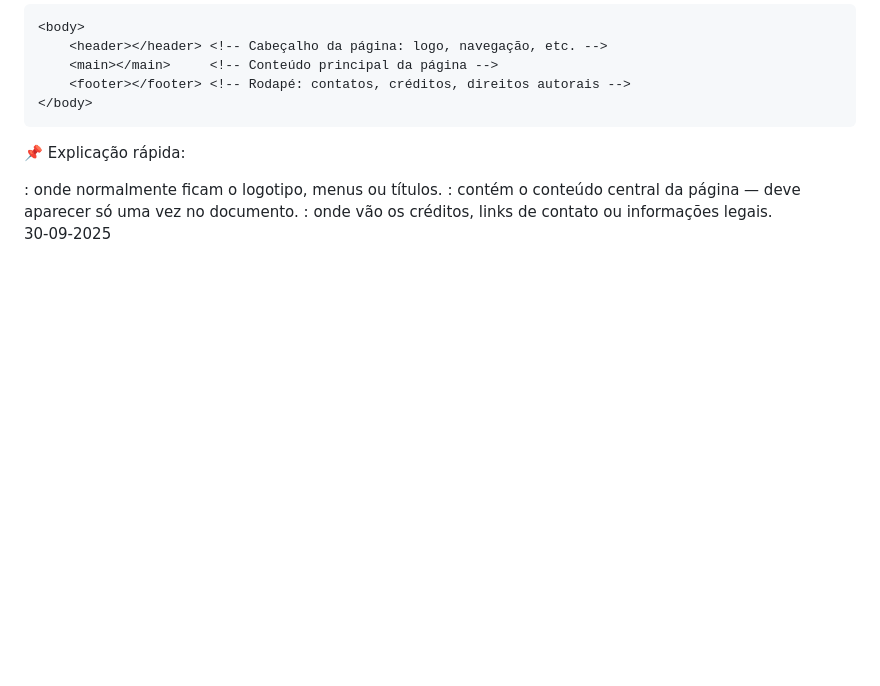
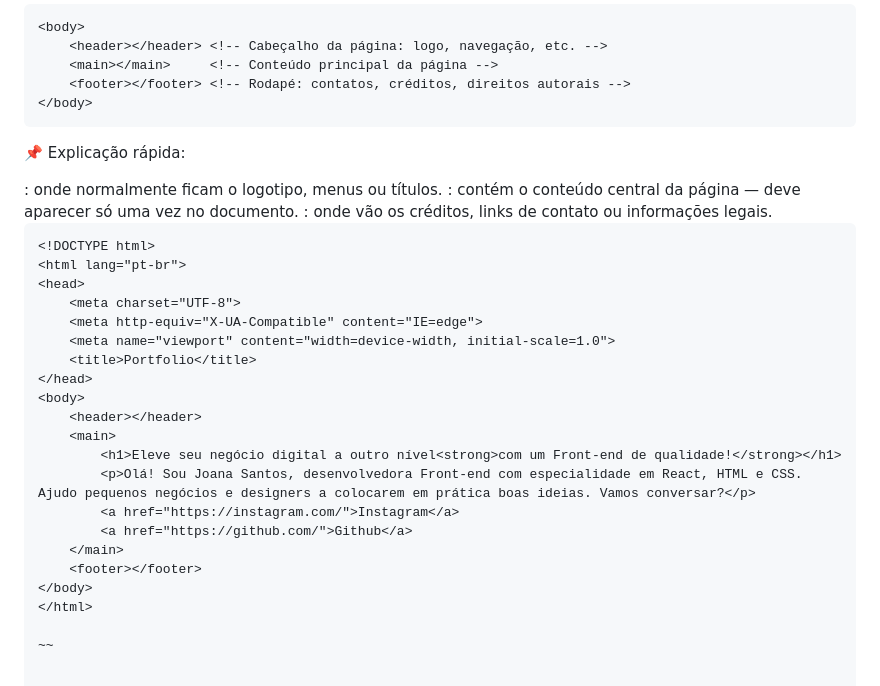
Before and after one commit to ClaudenyAvelino/html-basico, a Markdown page: README.md, the part around the change. GitHub-like rendering; blank space fills up the shorter version.

Commit message:
Ãtualização README

```diff
--- a/README.md
+++ b/README.md
@@ -169,4 +169,25 @@ Uma base limpa e clara para qualquer página HTML simples.
 <footer>: onde vão os créditos, links de contato ou informações legais.
 
 
-30-09-2025
+~~~
+<!DOCTYPE html>
+<html lang="pt-br">
+<head>
+    <meta charset="UTF-8">
+    <meta http-equiv="X-UA-Compatible" content="IE=edge">
+    <meta name="viewport" content="width=device-width, initial-scale=1.0">
+    <title>Portfolio</title>
+</head>
+<body>
+    <header></header>
+    <main>
+        <h1>Eleve seu negócio digital a outro nível<strong>com um Front-end de qualidade!</strong></h1>
+        <p>Olá! Sou Joana Santos, desenvolvedora Front-end com especialidade em React, HTML e CSS. Ajudo pequenos negócios e designers a colocarem em prática boas ideias. Vamos conversar?</p>
+        <a href="https://instagram.com/">Instagram</a>
+        <a href="https://github.com/">Github</a>
+    </main>
+    <footer></footer>
+</body>
+</html>
+
+~~
```
